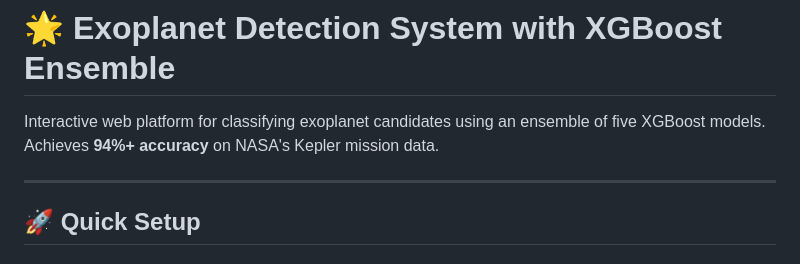
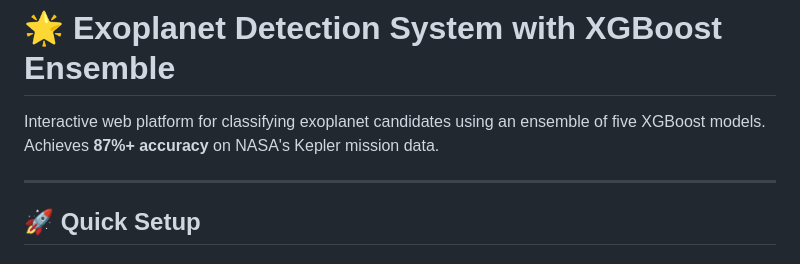
Before and after one commit to migumnakkittikul/A-World-Away-Hunting-for-Exoplanets-with-AI-NASA-Apps-Challenge-Team-Mountain-Goat, a Markdown page: README.md, the part around the change. Rendered like a GitHub page.

```diff
--- a/README.md
+++ b/README.md
@@ -1,6 +1,6 @@
 # 🌟 Exoplanet Detection System with XGBoost Ensemble
 
-Interactive web platform for classifying exoplanet candidates using an ensemble of five XGBoost models. Achieves **94%+ accuracy** on NASA's Kepler mission data.
+Interactive web platform for classifying exoplanet candidates using an ensemble of five XGBoost models. Achieves **87%+ accuracy** on NASA's Kepler mission data.
 
 ---
 
```
